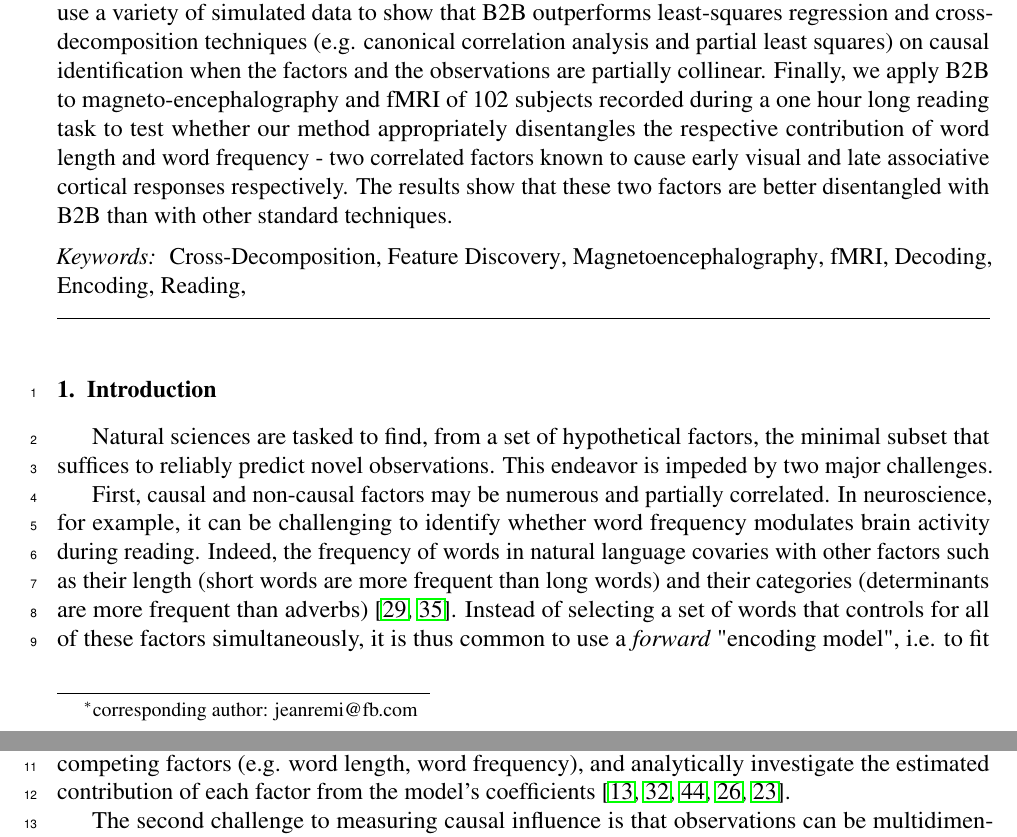
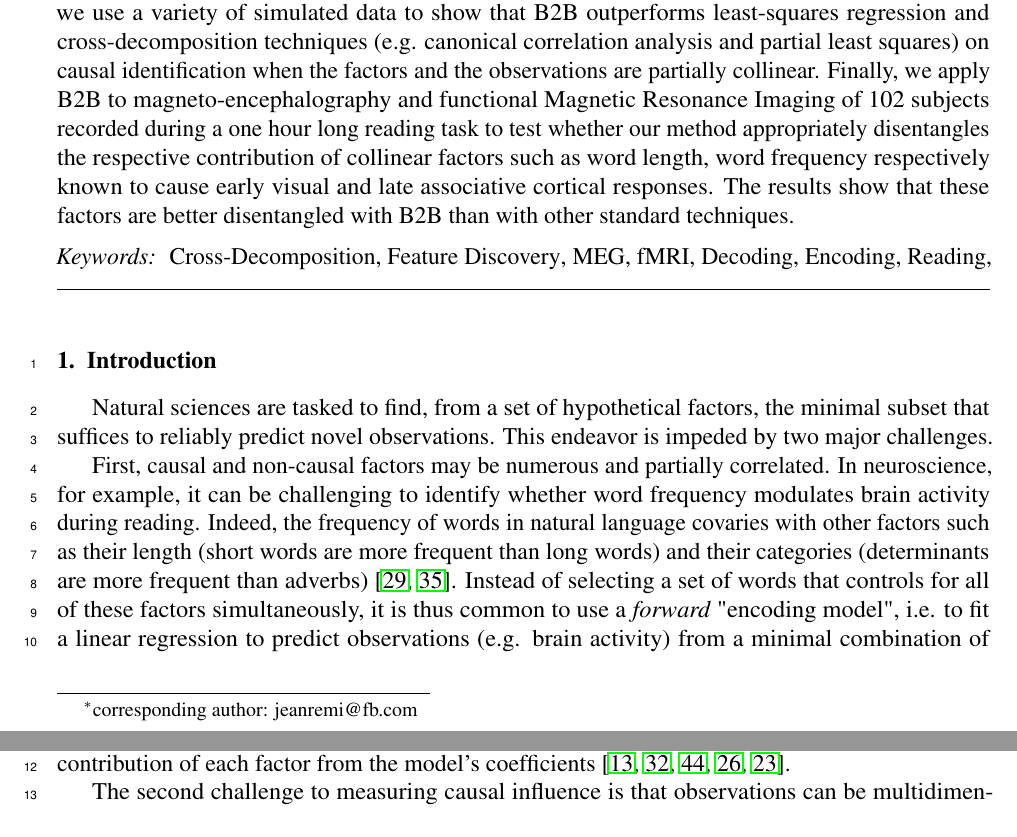
Before and after one commit to kingjr/b2b, a LaTeX paper (paper/paper.tex): two parts of pages 1 and 2 of 28, joined at a grey line, cut so that both start at the same text. Compiled offline with pdfLaTeX.

Commit message:
abstract

```diff
--- a/paper/paper.tex
+++ b/paper/paper.tex
@@ -66,11 +66,13 @@ Second, we use a variety of simulated data to show that B2B outperforms
 least-squares regression and cross-decomposition techniques (e.g. canonical
 correlation analysis and partial least squares) on causal identification when
 the factors and the observations are partially collinear.
-Finally, we apply B2B to magneto-encephalography and fMRI of 102 subjects
+Finally, we apply B2B to magneto-encephalography and functional Magnetic
+Resonance Imaging of 102 subjects
 recorded during a one hour long reading task to test whether our method appropriately disentangles
-the respective contribution of word length and word frequency - two correlated
-factors known to cause early visual and late associative cortical responses respectively. The results
-show that these two factors are better disentangled with B2B than with
+the respective contribution of collinear factors such as word length, word
+frequency respectively known to cause early visual and late associative cortical
+responses. The results
+show that these factors are better disentangled with B2B than with
 other standard techniques.
 \end{abstract}
 
@@ -78,7 +80,7 @@ other standard techniques.
 \begin{keyword}
   Cross-Decomposition \sep
   Feature Discovery \sep
-  Magnetoencephalography \sep
+  MEG \sep
   fMRI \sep
   Decoding \sep
   Encoding \sep
```
Also changed, not shown: paper/paper.tex (9 more changed lines).
